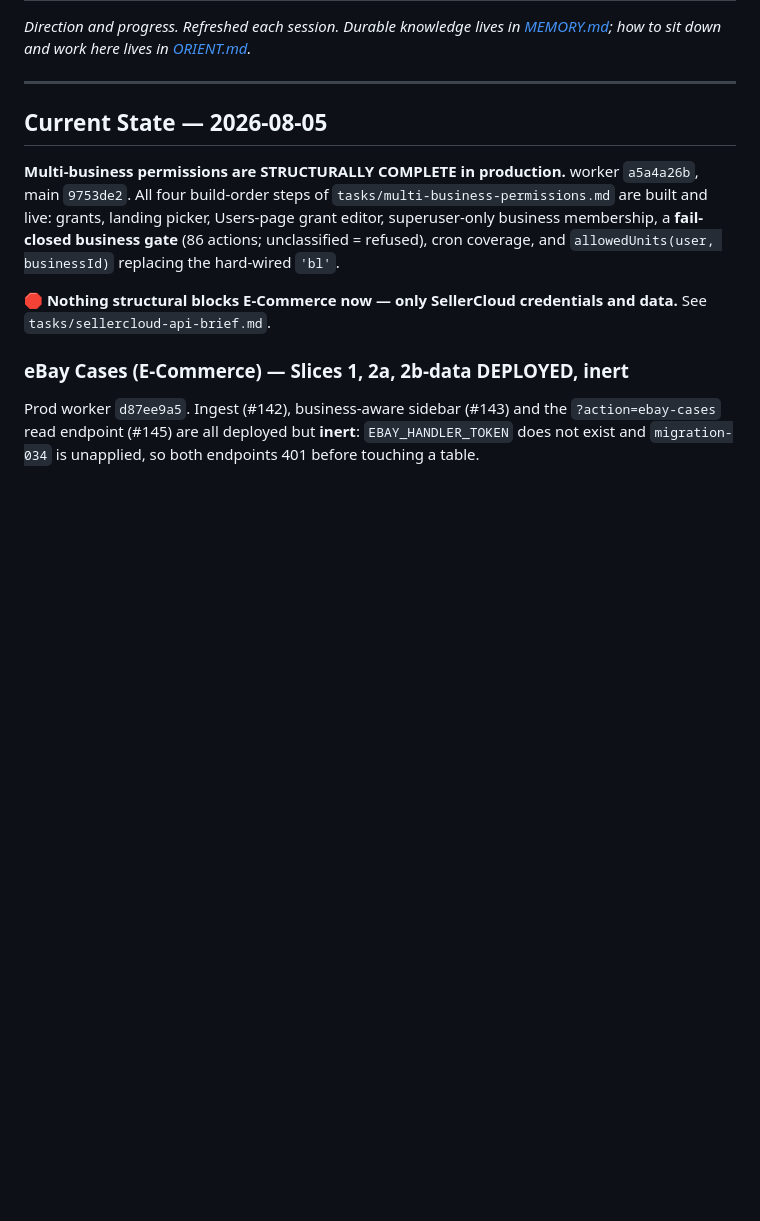
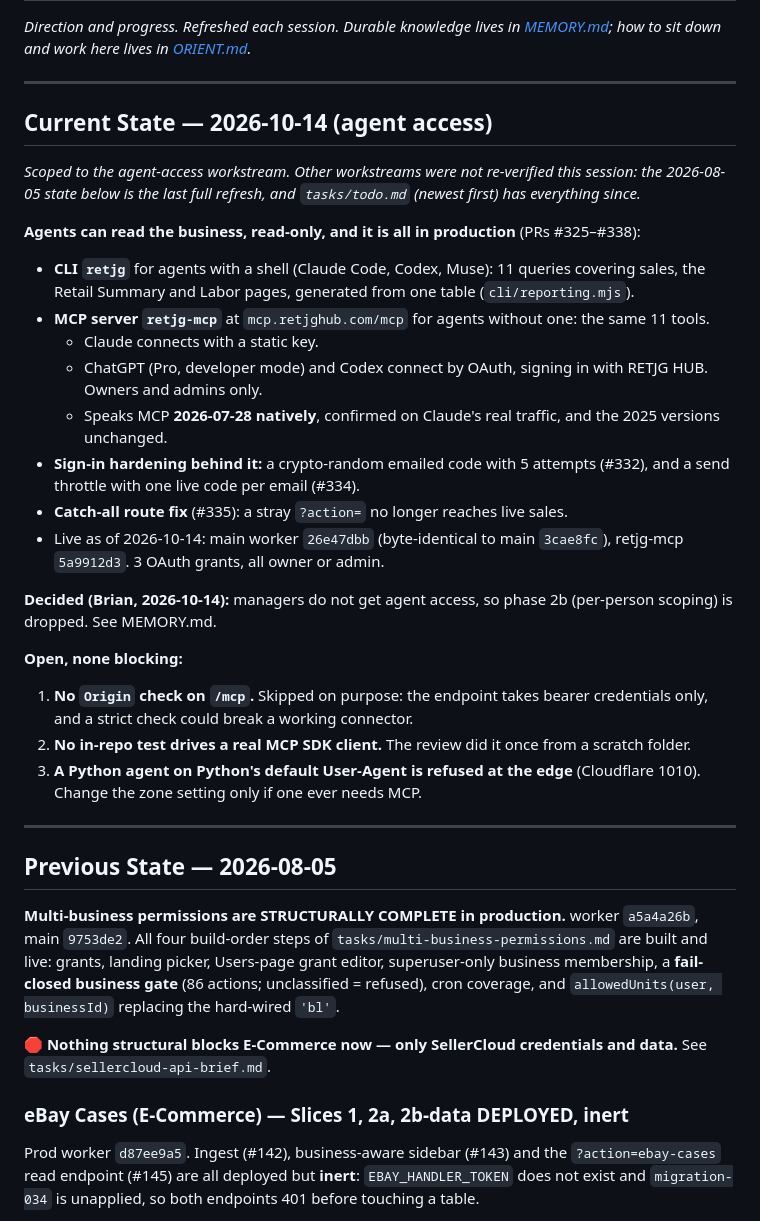
Before and after one commit to Droidan1/labor-dashboard, a Markdown page: PLAN.md, the part around the change. Drawn GitHub-style; blank space fills up the shorter version.

```diff
--- a/PLAN.md
+++ b/PLAN.md
@@ -4,7 +4,38 @@ _Direction and progress. Refreshed each session. Durable knowledge lives in [MEM
 
 ---
 
-## Current State — 2026-08-05
+## Current State — 2026-10-14 (agent access)
+
+_Scoped to the agent-access workstream. Other workstreams were not re-verified this session: the
+2026-08-05 state below is the last full refresh, and `tasks/todo.md` (newest first) has everything since._
+
+**Agents can read the business, read-only, and it is all in production** (PRs #325–#338):
+- **CLI `retjg`** for agents with a shell (Claude Code, Codex, Muse): 11 queries covering sales, the Retail
+  Summary and Labor pages, generated from one table (`cli/reporting.mjs`).
+- **MCP server `retjg-mcp`** at `mcp.retjghub.com/mcp` for agents without one: the same 11 tools.
+  - Claude connects with a static key.
+  - ChatGPT (Pro, developer mode) and Codex connect by OAuth, signing in with RETJG HUB. Owners and admins
+    only.
+  - Speaks MCP **2026-07-28 natively**, confirmed on Claude's real traffic, and the 2025 versions unchanged.
+- **Sign-in hardening behind it:** a crypto-random emailed code with 5 attempts (#332), and a send throttle
+  with one live code per email (#334).
+- **Catch-all route fix** (#335): a stray `?action=` no longer reaches live sales.
+- Live as of 2026-10-14: main worker `26e47dbb` (byte-identical to main `3cae8fc`), retjg-mcp `5a9912d3`.
+  3 OAuth grants, all owner or admin.
+
+**Decided (Brian, 2026-10-14):** managers do not get agent access, so phase 2b (per-person scoping) is
+dropped. See MEMORY.md.
+
+**Open, none blocking:**
+1. **No `Origin` check on `/mcp`.** Skipped on purpose: the endpoint takes bearer credentials only, and a
+   strict check could break a working connector.
+2. **No in-repo test drives a real MCP SDK client.** The review did it once from a scratch folder.
+3. **A Python agent on Python's default User-Agent is refused at the edge** (Cloudflare 1010). Change the zone
+   setting only if one ever needs MCP.
+
+---
+
+## Previous State — 2026-08-05
 
 **Multi-business permissions are STRUCTURALLY COMPLETE in production.** worker
 `a5a4a26b`, main `9753de2`. All four build-order steps of
```
Also changed, not shown: MEMORY.md (+11 -0 lines), ORIENT.md (+7 -3 lines).
